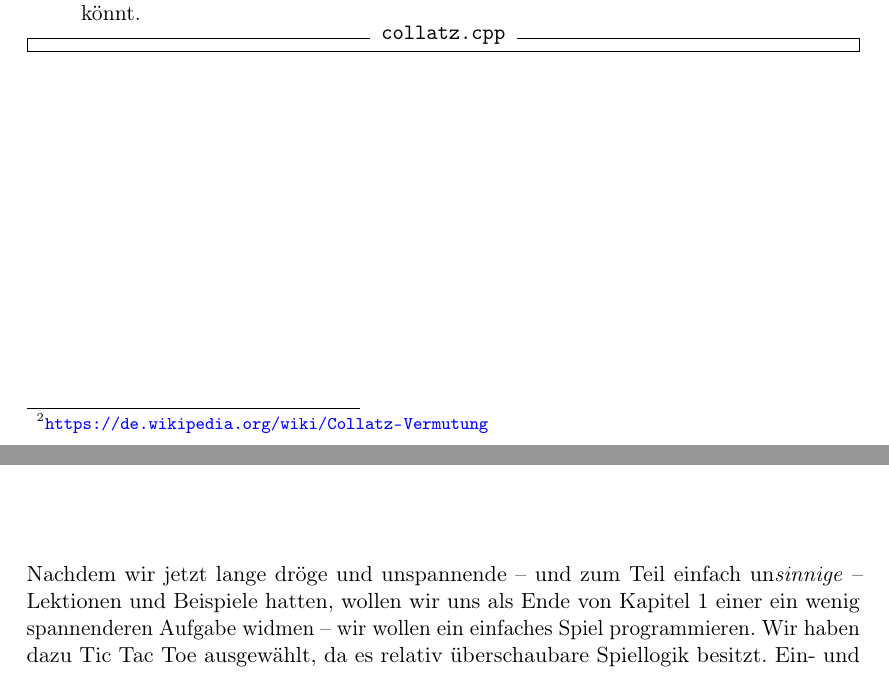
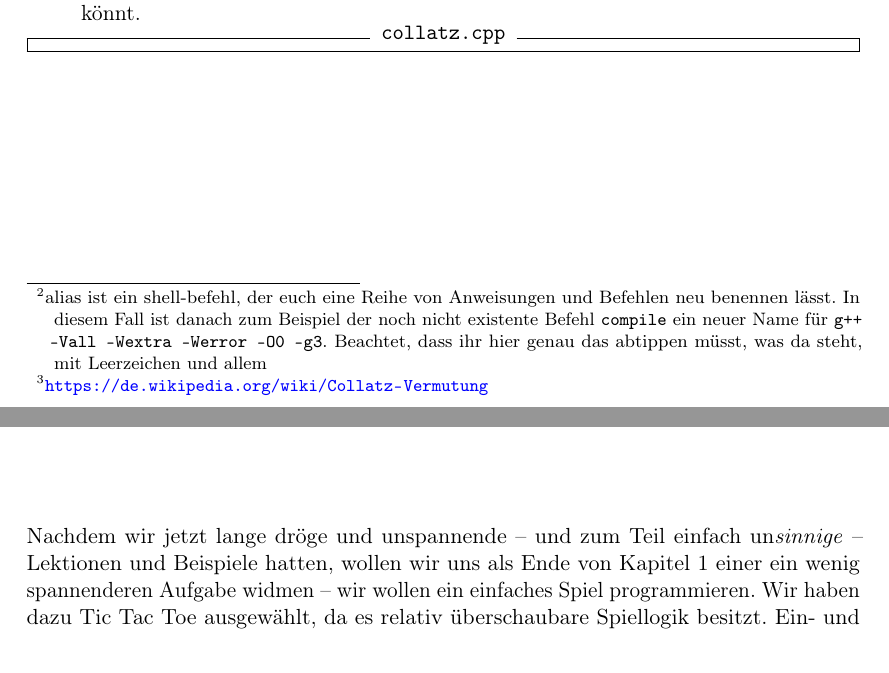
Before and after one commit to FachschaftMathPhysInfo/Programmiervorkurs, a LaTeX document (vorkurs.tex, which reads basics/warning.tex): two parts of pages 36 and 37 of 43, joined at a grey line, cut so that both start at the same text. Compiled offline with pdfLaTeX.

Commit message:
fixes #18

```diff
--- a/basics/warning.tex
+++ b/basics/warning.tex
@@ -56,7 +56,12 @@ Compiler anzeigt und wie er damit umgeht. Wir wollen hier nur drei nennen:
 
 Wenn ihr bei jedem Compilerlauf nun warnings anschalten wollt -- und am Besten auch noch für den debugger, falls ihr ihn braucht -- wird der Befehl zum Kompilieren langsam sehr lang. Für die Dauer des Vorkurses könnt ihr euch mittels
 
-\texttt{alias compile="g++ -Wall -Wextra -Werror -O0 -g3"}
+\texttt{alias\footnote{alias ist ein shell-befehl, der euch eine Reihe von
+Anweisungen und Befehlen neu benennen lässt. In diesem Fall ist danach zum
+Beispiel der noch nicht existente Befehl \texttt{compile} ein neuer Name für
+\texttt{g++ -Vall -Wextra -Werror -O0 -g3}. Beachtet, dass ihr hier genau das
+abtippen müsst, was da steht, mit Leerzeichen und allem} compile="g++ -Wall
+-Wextra -Werror -O0 -g3"}
 
 ein bisschen Arbeit ersparen. Ein einfaches \texttt{compile -o foo foo.cpp}
 wird dann automatisch den Compiler mit allen angegebenen Optionen aufrufen. Den
```
